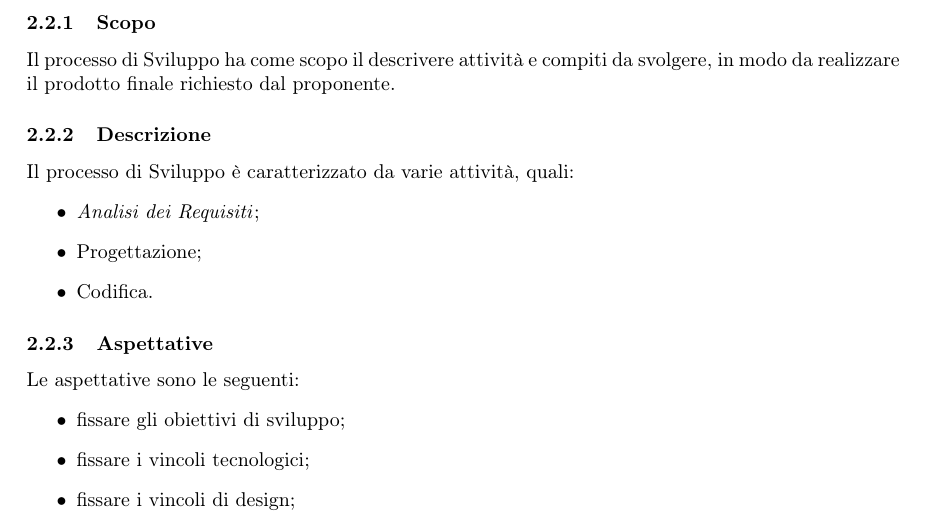
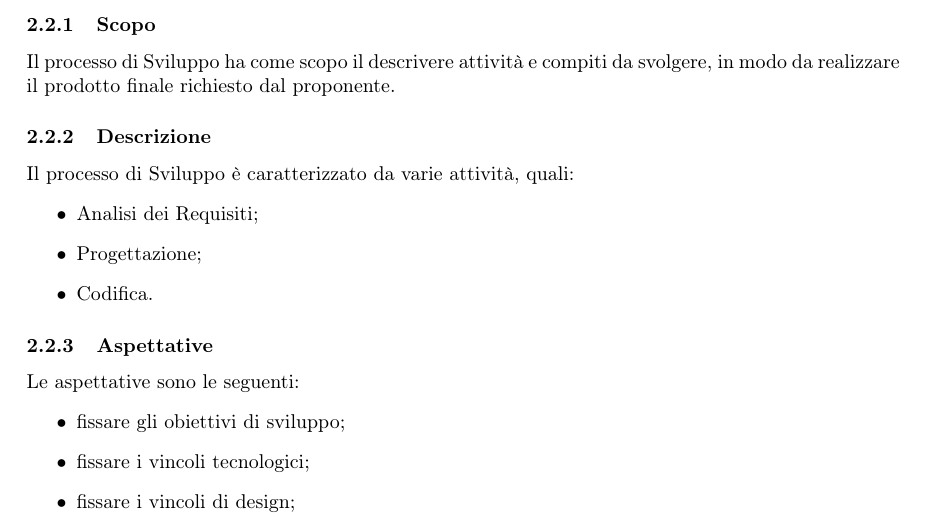
Before and after one commit to MercurySeven/project-docs, a LaTeX document (Interni/NormeProgetto/NormeProgetto.tex, which reads Interni/NormeProgetto/components/norme-c2.tex): part of page 8 of 28, cut so that both start at the same text. Compiled offline with pdfLaTeX.

Commit message:
Removed italics from Adr
Analisi dei Requisiti is not a doc, it's an activity, italics should not be used

```diff
--- a/Interni/NormeProgetto/components/norme-c2.tex
+++ b/Interni/NormeProgetto/components/norme-c2.tex
@@ -91,7 +91,7 @@ Il processo di Sviluppo ha come scopo il descrivere attività e compiti da svolg
 Il processo di Sviluppo è caratterizzato da varie attività,  quali:
 \begin{itemize}
 
-\item \AdR;
+\item Analisi dei Requisiti;
 
 \item Progettazione;
 
```
